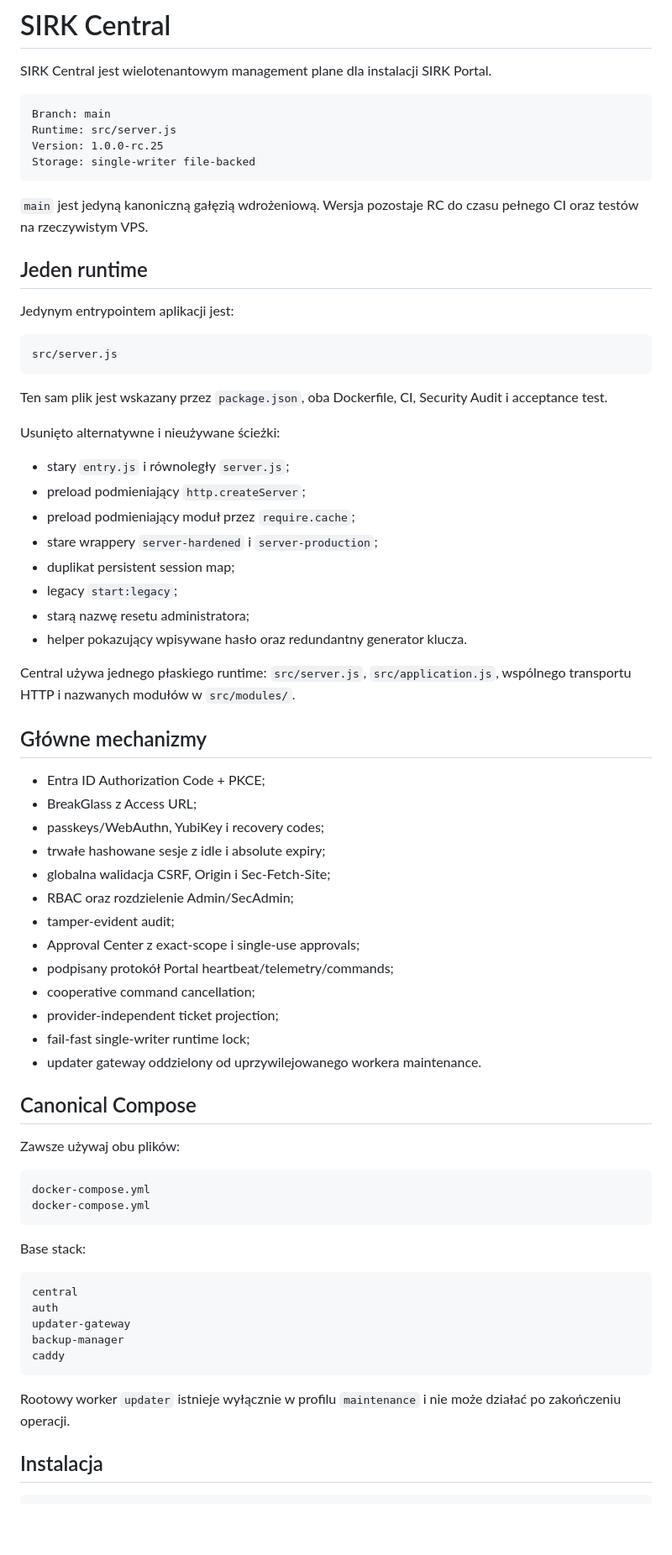
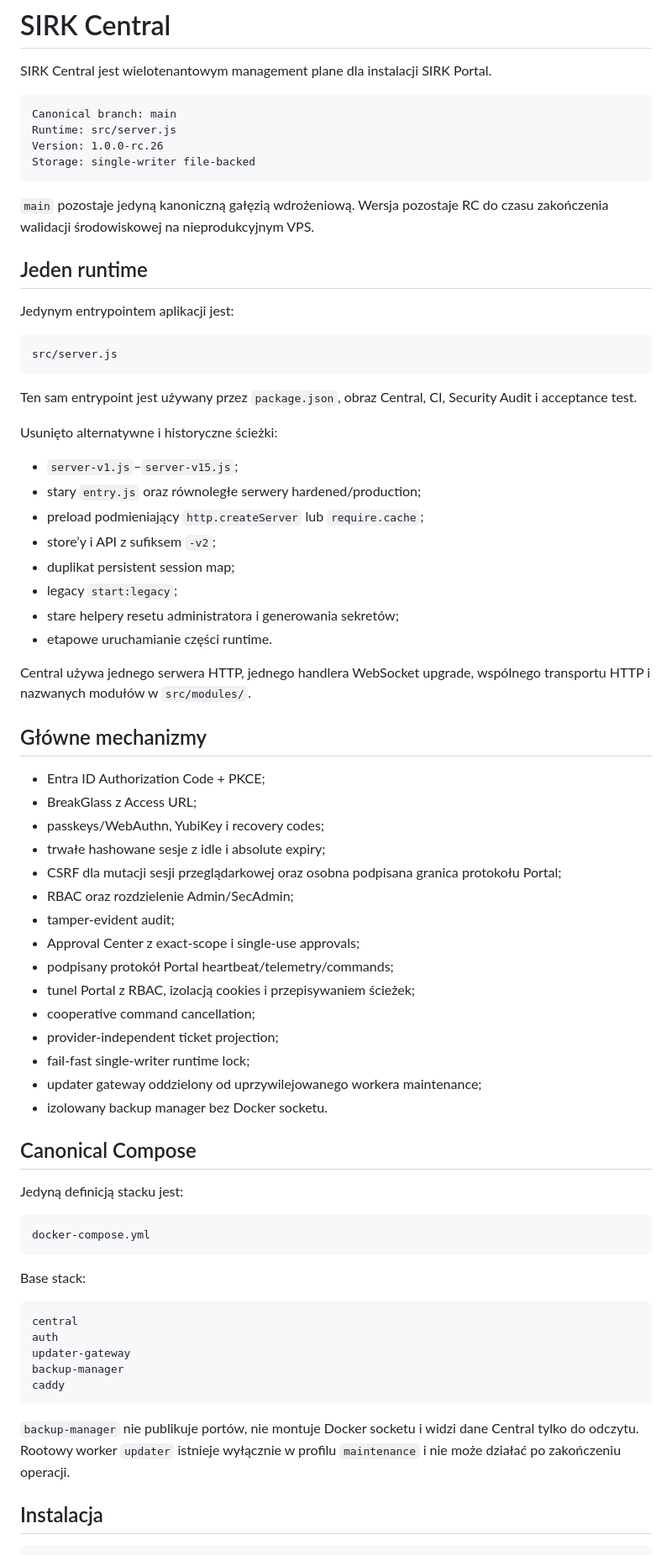
Before and after one commit to Eris92/SIRK-Central, a Markdown page: README.md, the part around one of its changes. Shown at 84% size. Drawn GitHub-style; blank space fills up the shorter version.

Commit message:
docs: describe the canonical rc.26 runtime

````diff
--- a/README.md
+++ b/README.md
@@ -3,13 +3,13 @@
 SIRK Central jest wielotenantowym management plane dla instalacji SIRK Portal.
 
 ```text
-Branch: main
+Canonical branch: main
 Runtime: src/server.js
-Version: 1.0.0-rc.25
+Version: 1.0.0-rc.26
 Storage: single-writer file-backed
 ```
 
-`main` jest jedyną kanoniczną gałęzią wdrożeniową. Wersja pozostaje RC do czasu pełnego CI oraz testów na rzeczywistym VPS.
+`main` pozostaje jedyną kanoniczną gałęzią wdrożeniową. Wersja pozostaje RC do czasu zakończenia walidacji środowiskowej na nieprodukcyjnym VPS.
 
 ## Jeden runtime
 
@@ -19,20 +19,20 @@ Jedynym entrypointem aplikacji jest:
 src/server.js
 ```
 
-Ten sam plik jest wskazany przez `package.json`, oba Dockerfile, CI, Security Audit i acceptance test.
+Ten sam entrypoint jest używany przez `package.json`, obraz Central, CI, Security Audit i acceptance test.
 
-Usunięto alternatywne i nieużywane ścieżki:
+Usunięto alternatywne i historyczne ścieżki:
 
-- stary `entry.js` i równoległy `server.js`;
-- preload podmieniający `http.createServer`;
-- preload podmieniający moduł przez `require.cache`;
-- stare wrappery `server-hardened` i `server-production`;
+- `server-v1.js`–`server-v15.js`;
+- stary `entry.js` oraz równoległe serwery hardened/production;
+- preload podmieniający `http.createServer` lub `require.cache`;
+- store’y i API z sufiksem `-v2`;
 - duplikat persistent session map;
 - legacy `start:legacy`;
-- starą nazwę resetu administratora;
-- helper pokazujący wpisywane hasło oraz redundantny generator klucza.
+- stare helpery resetu administratora i generowania sekretów;
+- etapowe uruchamianie części runtime.
 
-Central używa jednego płaskiego runtime: `src/server.js`, `src/application.js`, wspólnego transportu HTTP i nazwanych modułów w `src/modules/`.
+Central używa jednego serwera HTTP, jednego handlera WebSocket upgrade, wspólnego transportu HTTP i nazwanych modułów w `src/modules/`.
 
 ## Główne mechanizmy
 
@@ -40,22 +40,23 @@ Central używa jednego płaskiego runtime: `src/server.js`, `src/application.js`
 - BreakGlass z Access URL;
 - passkeys/WebAuthn, YubiKey i recovery codes;
 - trwałe hashowane sesje z idle i absolute expiry;
-- globalna walidacja CSRF, Origin i Sec-Fetch-Site;
+- CSRF dla mutacji sesji przeglądarkowej oraz osobna podpisana granica protokołu Portal;
 - RBAC oraz rozdzielenie Admin/SecAdmin;
 - tamper-evident audit;
 - Approval Center z exact-scope i single-use approvals;
 - podpisany protokół Portal heartbeat/telemetry/commands;
+- tunel Portal z RBAC, izolacją cookies i przepisywaniem ścieżek;
 - cooperative command cancellation;
 - provider-independent ticket projection;
 - fail-fast single-writer runtime lock;
-- updater gateway oddzielony od uprzywilejowanego workera maintenance.
+- updater gateway oddzielony od uprzywilejowanego workera maintenance;
+- izolowany backup manager bez Docker socketu.
 
 ## Canonical Compose
 
-Zawsze używaj obu plików:
+Jedyną definicją stacku jest:
 
 ```text
-docker-compose.yml
 docker-compose.yml
 ```
 
@@ -69,7 +70,7 @@ backup-manager
 caddy
 ```
 
-Rootowy worker `updater` istnieje wyłącznie w profilu `maintenance` i nie może działać po zakończeniu operacji.
+`backup-manager` nie publikuje portów, nie montuje Docker socketu i widzi dane Central tylko do odczytu. Rootowy worker `updater` istnieje wyłącznie w profilu `maintenance` i nie może działać po zakończeniu operacji.
 
 ## Instalacja
 
````
Also changed, not shown: other parts of README.md (+3 -3 lines).
